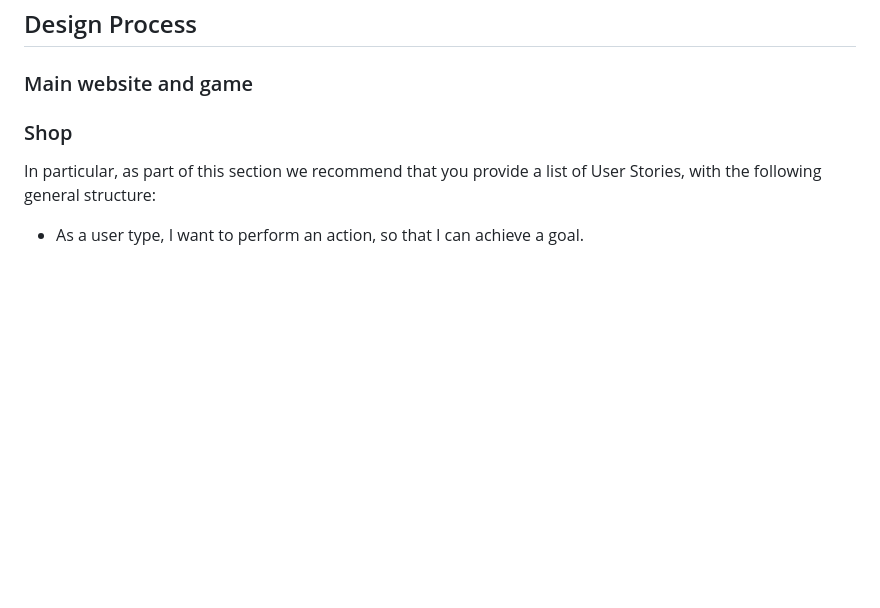
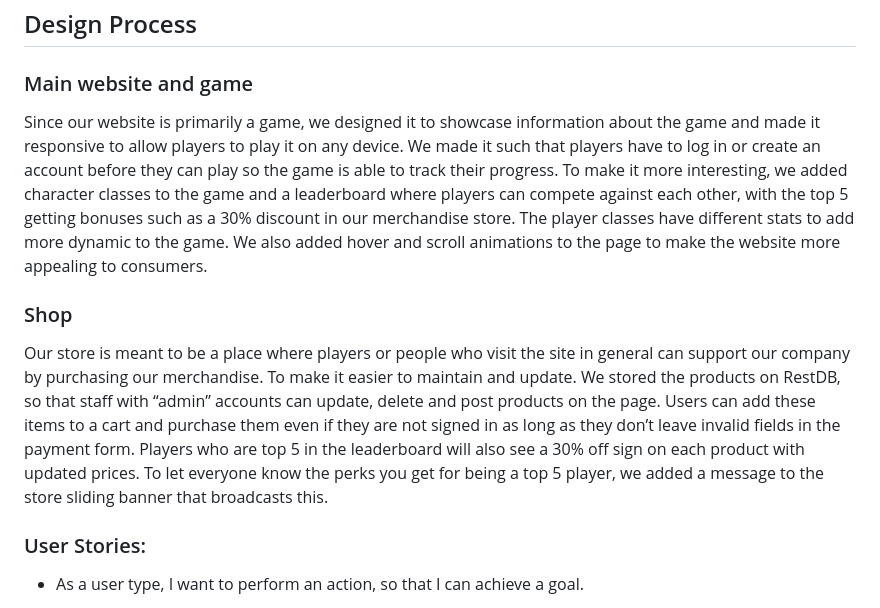
Before and after one commit to huixianglim/ASG2, a Markdown page: README.md, the part around the change. GitHub-like rendering; blank space fills up the shorter version.

```diff
--- a/README.md
+++ b/README.md
@@ -5,10 +5,12 @@ Slayers is a website for our game, where you can choose a character to battle mo
 ## Design Process
 
 ### Main website and game
+Since our website is primarily a game, we designed it to showcase information about the game and made it responsive to allow players to play it on any device. We made it such that players have to log in or create an account before they can play so the game is able to track their progress. To make it more interesting, we added character classes to the game and a leaderboard where players can compete against each other, with the top 5 getting bonuses such as a 30% discount in our merchandise store. The player classes have different stats to add more dynamic to the game. We also added hover and scroll animations to the page to make the website more appealing to consumers.
 
 ### Shop
+Our store is meant to be a place where players or people who visit the site in general can support our company by purchasing our merchandise. To make it easier to maintain and update. We stored the products on RestDB, so that staff with “admin” accounts can update, delete and post products on the page. Users can add these items to a cart and purchase them even if they are not signed in as long as they don’t leave invalid fields in the payment form. Players who are top 5 in the leaderboard will also see a 30% off sign on each product with updated prices. To let everyone know the perks you get for being a top 5 player, we added a message to the store sliding banner that broadcasts this.
 
-In particular, as part of this section we recommend that you provide a list of User Stories, with the following general structure:
+### User Stories:
 
 - As a user type, I want to perform an action, so that I can achieve a goal.
 
```
